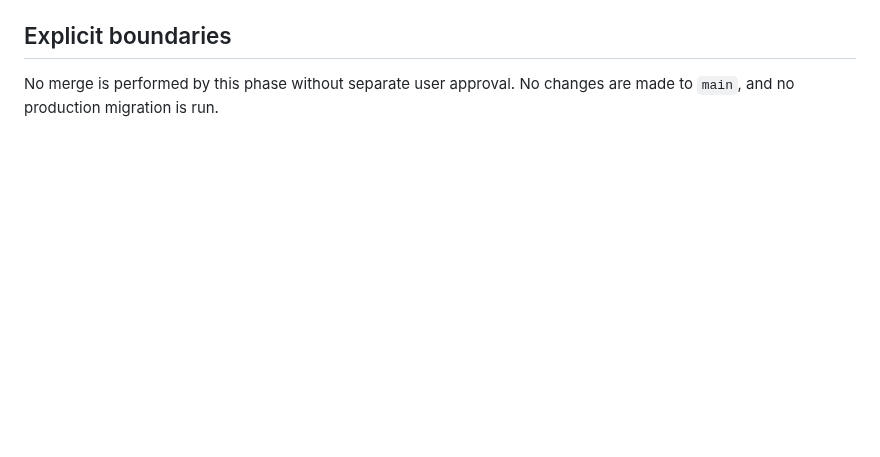
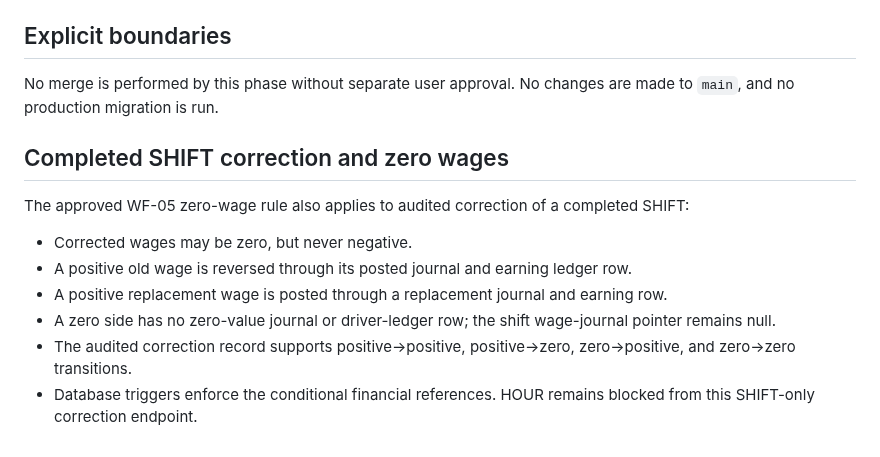
Before and after one commit to MohammedAli01020/contractor-manager, a Markdown page: docs/phases/PHASE-WF-06-HOURLY-COMPENSATION.md, the part around the change. GitHub-like rendering; blank space fills up the shorter version.

Commit message:
Document zero-wage correction accounting rules

```diff
--- a/docs/phases/PHASE-WF-06-HOURLY-COMPENSATION.md
+++ b/docs/phases/PHASE-WF-06-HOURLY-COMPENSATION.md
@@ -58,3 +58,14 @@ WF-06 adds the `HOUR` compensation basis to the existing shift lifecycle:
 ## Explicit boundaries
 
 No merge is performed by this phase without separate user approval. No changes are made to `main`, and no production migration is run.
+
+
+## Completed SHIFT correction and zero wages
+
+The approved WF-05 zero-wage rule also applies to audited correction of a completed SHIFT:
+- Corrected wages may be zero, but never negative.
+- A positive old wage is reversed through its posted journal and earning ledger row.
+- A positive replacement wage is posted through a replacement journal and earning row.
+- A zero side has no zero-value journal or driver-ledger row; the shift wage-journal pointer remains null.
+- The audited correction record supports positive→positive, positive→zero, zero→positive, and zero→zero transitions.
+- Database triggers enforce the conditional financial references. HOUR remains blocked from this SHIFT-only correction endpoint.
```
